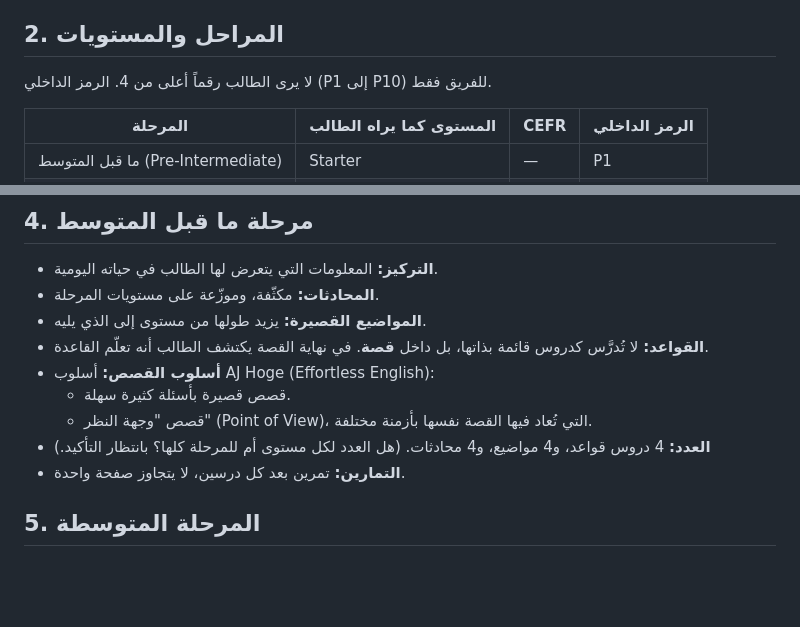
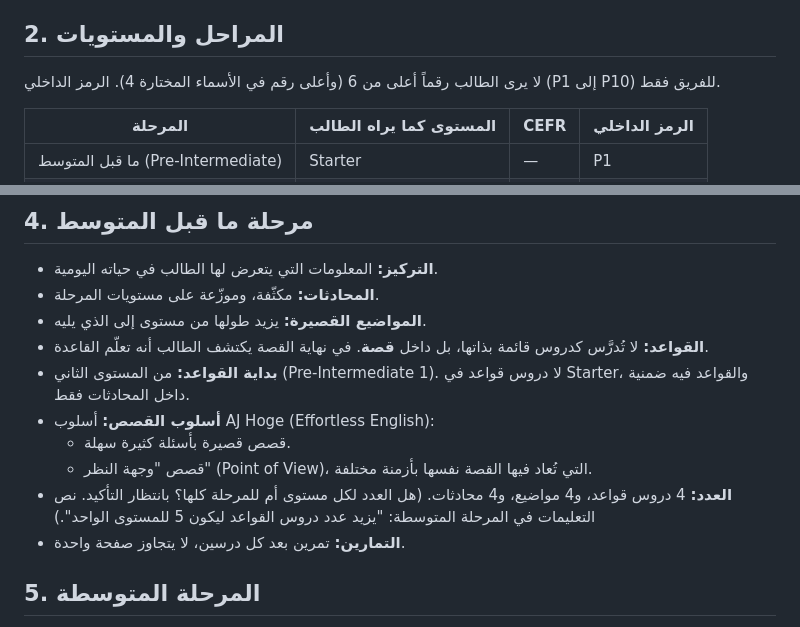
Before and after one commit to sudancodelab-sys/FVI_app, a Markdown page: curriculum/GUIDELINES.md, 2 parts joined by grey strips. Drawn GitHub-style; blank space fills up the shorter version.

Commit message:
Guidelines: grammar lessons start at Pre-Intermediate 1
Co-Authored-By: Claude Opus 5.5 <noreply@anthropic.com>
Claude-Session: https://claude.ai/code/session_01C6w6uQWX9anqqf4Qv3RHaB

```diff
--- a/curriculum/GUIDELINES.md
+++ b/curriculum/GUIDELINES.md
@@ -15,7 +15,7 @@
 
 ## 2. المراحل والمستويات
 
-لا يرى الطالب رقماً أعلى من 4. الرمز الداخلي (P1 إلى P10) للفريق فقط.
+لا يرى الطالب رقماً أعلى من 6 (وأعلى رقم في الأسماء المختارة 4). الرمز الداخلي (P1 إلى P10) للفريق فقط.
 
 | المرحلة | المستوى كما يراه الطالب | CEFR | الرمز الداخلي |
 |---|---|---|---|
@@ -80,10 +80,11 @@
 - **المحادثات:** مكثّفة، وموزّعة على مستويات المرحلة.
 - **المواضيع القصيرة:** يزيد طولها من مستوى إلى الذي يليه.
 - **القواعد:** لا تُدرَّس كدروس قائمة بذاتها، بل داخل **قصة**. في نهاية القصة يكتشف الطالب أنه تعلّم القاعدة.
+- **بداية القواعد:** من المستوى الثاني (Pre-Intermediate 1). لا دروس قواعد في Starter، والقواعد فيه ضمنية داخل المحادثات فقط.
 - **أسلوب القصص:** أسلوب AJ Hoge (Effortless English):
   - قصص قصيرة بأسئلة كثيرة سهلة.
   - قصص "وجهة النظر" (Point of View)، التي تُعاد فيها القصة نفسها بأزمنة مختلفة.
-- **العدد:** 4 دروس قواعد، و4 مواضيع، و4 محادثات. (هل العدد لكل مستوى أم للمرحلة كلها؟ بانتظار التأكيد.)
+- **العدد:** 4 دروس قواعد، و4 مواضيع، و4 محادثات. (هل العدد لكل مستوى أم للمرحلة كلها؟ بانتظار التأكيد. نص التعليمات في المرحلة المتوسطة: "يزيد عدد دروس القواعد ليكون 5 للمستوى الواحد".)
 - **التمارين:** تمرين بعد كل درسين، لا يتجاوز صفحة واحدة.
 
 ## 5. المرحلة المتوسطة
```
